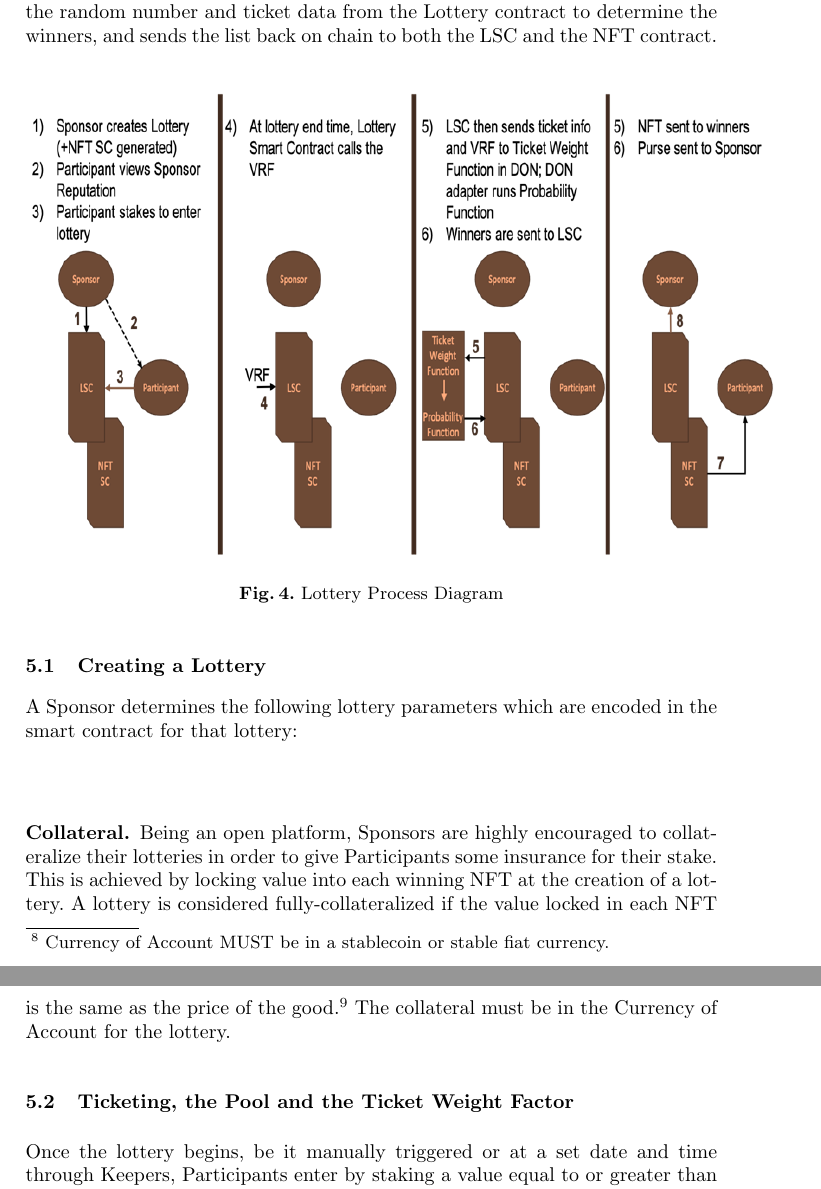
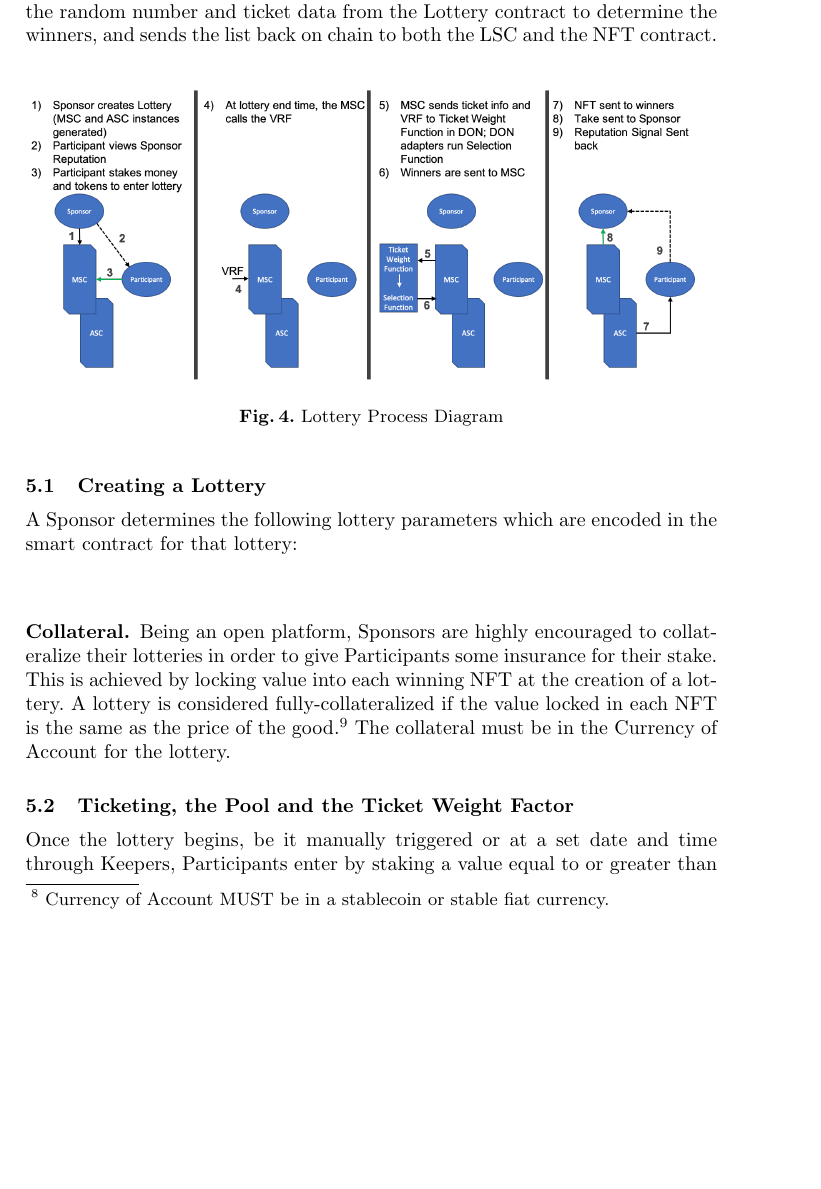
Before and after one commit to syounlee/Hackathon-White-Paper, a LaTeX thesis (whitepaper.tex): two parts of pages 11 and 12 of 22 before the commit and part of page 11 of 22 after it, the two joined at a grey line, cut so that both start at the same text, the shorter picture padded with empty space. Compiled offline with pdfLaTeX.

Commit message:
commit on 'master'

```diff
--- a/whitepaper.tex
+++ b/whitepaper.tex
@@ -249,7 +249,7 @@ At the end date and time of the lottery (determined by the parameters), the smar
 
 \begin{figure}[H]
 \centering
-\includegraphics[scale=0.9]{Figures_and_Tables/LotteryProcessDiagram.png}
+\includegraphics[scale=0.4]{Figures_and_Tables/LotteryProcessDiagram.png}
 \caption{Lottery Process Diagram}
 \end{figure}
 
```
Also changed, not shown: Figures_and_Tables/LotteryProcessDiagram.png, whitepaper.pdf.
